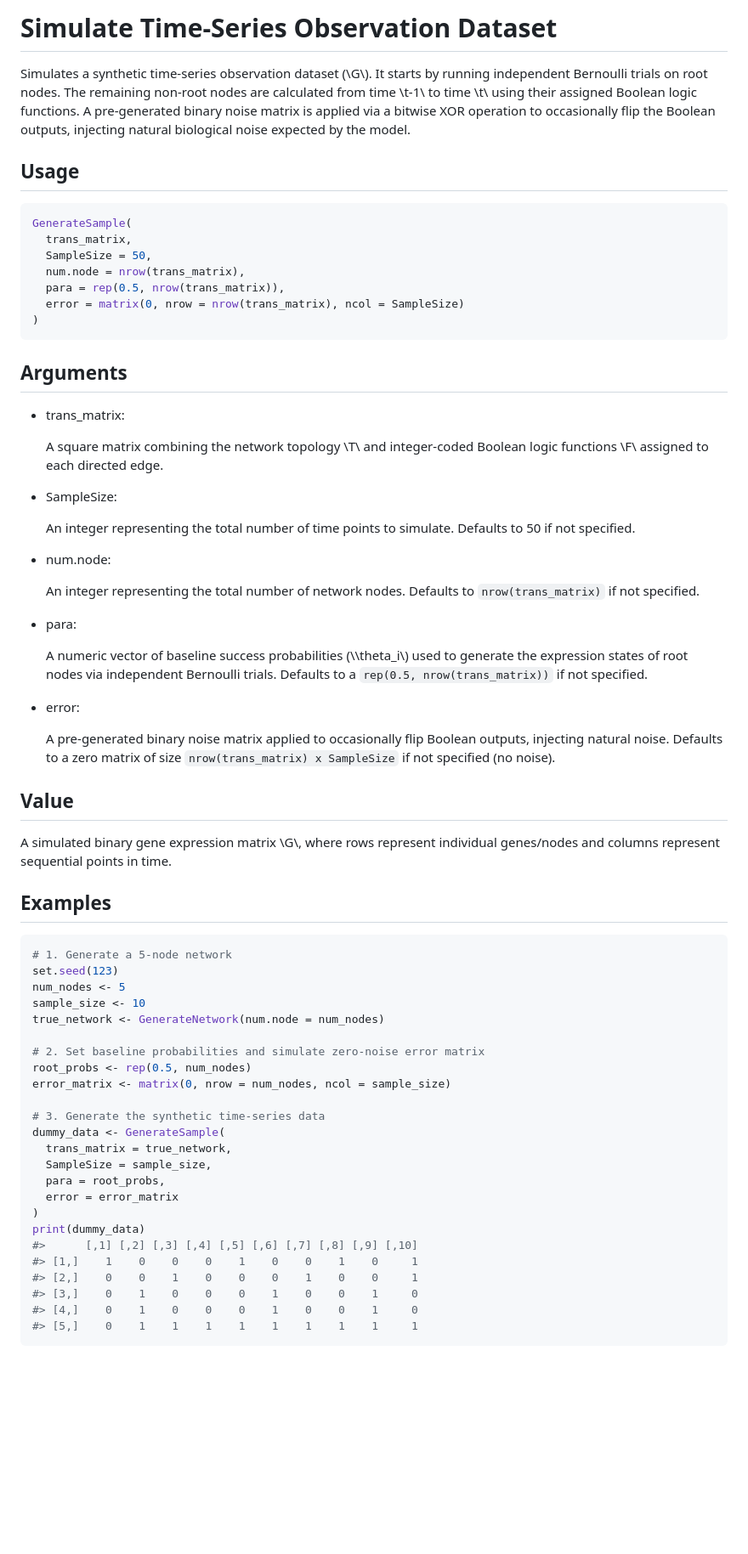
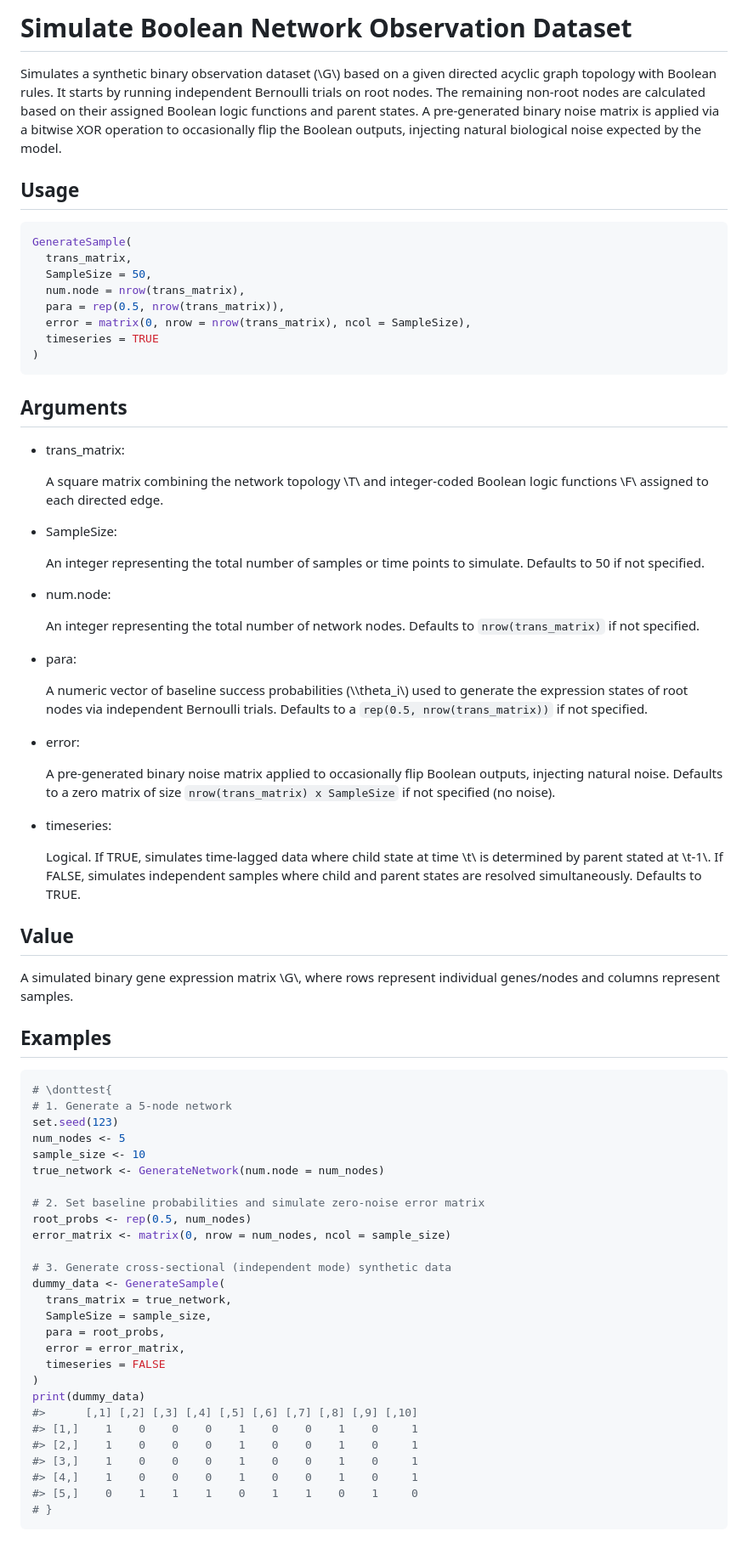
Before and after one commit to han16/BBNI, a Markdown page: reference/GenerateSample.md, the part around the change. Shown at 85% size. GitHub-like rendering; blank space fills up the shorter version.

````diff
--- a/reference/GenerateSample.md
+++ b/reference/GenerateSample.md
@@ -1,12 +1,12 @@
-# Simulate Time-Series Observation Dataset
+# Simulate Boolean Network Observation Dataset
 
-Simulates a synthetic time-series observation dataset (\\G\\). It starts
-by running independent Bernoulli trials on root nodes. The remaining
-non-root nodes are calculated from time \\t-1\\ to time \\t\\ using
-their assigned Boolean logic functions. A pre-generated binary noise
-matrix is applied via a bitwise XOR operation to occasionally flip the
-Boolean outputs, injecting natural biological noise expected by the
-model.
+Simulates a synthetic binary observation dataset (\\G\\) based on a
+given directed acyclic graph topology with Boolean rules. It starts by
+running independent Bernoulli trials on root nodes. The remaining
+non-root nodes are calculated based on their assigned Boolean logic
+functions and parent states. A pre-generated binary noise matrix is
+applied via a bitwise XOR operation to occasionally flip the Boolean
+outputs, injecting natural biological noise expected by the model.
 
 ## Usage
 
@@ -16,7 +16,8 @@ GenerateSample(
   SampleSize = 50,
   num.node = nrow(trans_matrix),
   para = rep(0.5, nrow(trans_matrix)),
-  error = matrix(0, nrow = nrow(trans_matrix), ncol = SampleSize)
+  error = matrix(0, nrow = nrow(trans_matrix), ncol = SampleSize),
+  timeseries = TRUE
 )
 ```
 
@@ -29,8 +30,8 @@ GenerateSample(
 
 - SampleSize:
 
-  An integer representing the total number of time points to simulate.
-  Defaults to 50 if not specified.
+  An integer representing the total number of samples or time points to
+  simulate. Defaults to 50 if not specified.
 
 - num.node:
 
@@ -50,14 +51,22 @@ GenerateSample(
   Boolean outputs, injecting natural noise. Defaults to a zero matrix of
   size `nrow(trans_matrix) x SampleSize` if not specified (no noise).
 
+- timeseries:
+
+  Logical. If TRUE, simulates time-lagged data where child state at time
+  \\t\\ is determined by parent stated at \\t-1\\. If FALSE, simulates
+  independent samples where child and parent states are resolved
+  simultaneously. Defaults to TRUE.
+
 ## Value
 
 A simulated binary gene expression matrix \\G\\, where rows represent
-individual genes/nodes and columns represent sequential points in time.
+individual genes/nodes and columns represent samples.
 
 ## Examples
 
 ``` r
+# \donttest{
 # 1. Generate a 5-node network
 set.seed(123)
 num_nodes <- 5
@@ -68,18 +77,20 @@ true_network <- GenerateNetwork(num.node = num_nodes)
 root_probs <- rep(0.5, num_nodes)
 error_matrix <- matrix(0, nrow = num_nodes, ncol = sample_size)
 
-# 3. Generate the synthetic time-series data
+# 3. Generate cross-sectional (independent mode) synthetic data
 dummy_data <- GenerateSample(
   trans_matrix = true_network,
   SampleSize = sample_size,
   para = root_probs,
-  error = error_matrix
+  error = error_matrix,
+  timeseries = FALSE
 )
 print(dummy_data)
 #>      [,1] [,2] [,3] [,4] [,5] [,6] [,7] [,8] [,9] [,10]
 #> [1,]    1    0    0    0    1    0    0    1    0     1
-#> [2,]    0    0    1    0    0    0    1    0    0     1
-#> [3,]    0    1    0    0    0    1    0    0    1     0
-#> [4,]    0    1    0    0    0    1    0    0    1     0
-#> [5,]    0    1    1    1    1    1    1    1    1     1
+#> [2,]    1    0    0    0    1    0    0    1    0     1
+#> [3,]    1    0    0    0    1    0    0    1    0     1
+#> [4,]    1    0    0    0    1    0    0    1    0     1
+#> [5,]    0    1    1    1    0    1    1    0    1     0
+# }
 ```
````
Also changed, not shown: reference/index.md (+5 -1 lines), reference/plot_network.md (added, +48 -0 lines), reference/yeast_data.md (added, +25 -0 lines), reference/plot_bbni-1.png, reference/plot_network-1.png (added), reference/run_bbni-1.png, 8 other files.
